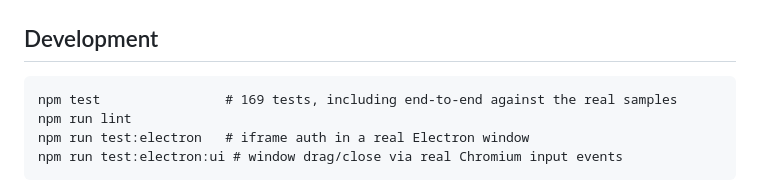
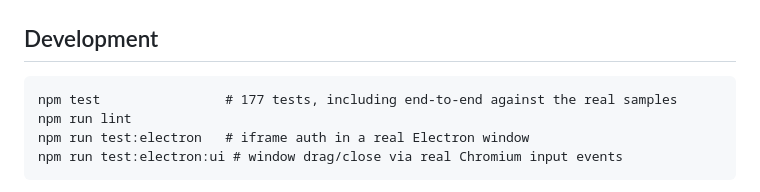
Before and after one commit to etdebruin/localreef, a Markdown page: README.md, the part around the change. GitHub-like rendering.

Commit message:
Correct test counts in docs
Co-Authored-By: Claude Opus 5 (1M context) <noreply@anthropic.com>

````diff
--- a/README.md
+++ b/README.md
@@ -145,7 +145,7 @@ cookie, so other processes on your machine can't reach your apps by forging a
 ## Development
 
 ```
-npm test                # 169 tests, including end-to-end against the real samples
+npm test                # 177 tests, including end-to-end against the real samples
 npm run lint
 npm run test:electron   # iframe auth in a real Electron window
 npm run test:electron:ui # window drag/close via real Chromium input events
````
Also changed, not shown: CLAUDE.md (+1 -1 lines).
